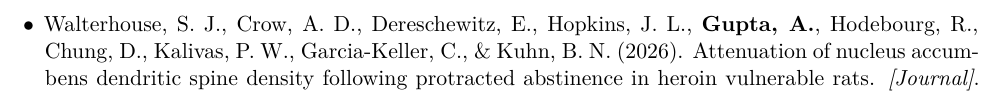
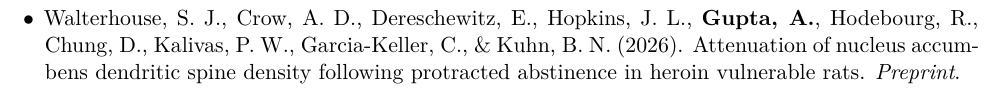
Before and after one commit to arkobrato/arkobrato.github.io, a LaTeX CV (files/cv/Arkobrato_Gupta_CV.tex): part of page 2 of 4 before the commit and part of page 3 of 4 after it, cut so that both start at the same text. The pictures show the PDF file files/cv/Arkobrato_Gupta_CV.pdf that the author committed with the source.

Commit message:
CV: move Walterhouse et al. to preprints; fix stray gaps and orphaned heading
Co-Authored-By: Claude Opus 5.5 <noreply@anthropic.com>
Claude-Session: https://claude.ai/code/session_01WLwecRhTYCJa64KMT6BX86

```diff
--- a/files/cv/Arkobrato_Gupta_CV.tex
+++ b/files/cv/Arkobrato_Gupta_CV.tex
@@ -139,18 +140,11 @@
 \begin{itemize}
 \item[] $*$ Joint first authors
 \vskip 0.15cm
-\item Walterhouse, S.\ J., Crow, A.\ D., Dereschewitz, E., Hopkins, J.\ L., \textbf{Gupta, A.}, Hodebourg, R., Chung, D., Kalivas, P.\ W., Garcia-Keller, C., $\&$ Kuhn, B.\ N.\ (2026). Attenuation of nucleus accumbens dendritic spine density following protracted abstinence in heroin vulnerable rats. \textit{[Journal]}. % TODO: add journal, volume, pages and DOI
-\vspace{5pt}
-\item Song, M.\ A.$^*$, \textbf{Gupta, A.$^*$}, Park, S.\ Y., Kim, J., Archer, K.\ J., Tiirikainen, M., Franke, A., Wilkens, L.\ R., Le Marchand, L., Chung, D., $\&$ Lim, U.\ (2025). Differential blood DNA methylation loci between Native Hawaiian and White women are associated with dietary patterns and metabolic biomarkers. \textit{Scientific Reports}, 15, 43191. \href{https://doi.org/10.1038/s41598-025-25253-4}{doi:10.1038/s41598-025-25253-4}
-\vspace{5pt}
-\item Kuhn, B.\ N., Cannella, N., Crow, A.\ D., Lunerti, V., \textbf{Gupta, A.}, Walterhouse, S.\ J., \ldots, Chung, D., Ciccocioppo, R., $\&$ Kalivas, P.\ W.\ (2025). Distinct behavioral profiles and neuronal correlates of heroin vulnerability versus resiliency in a multi-symptomatic model of heroin use disorder in rats. \textit{American Journal of Psychiatry}, 182(2), 198--208. \href{https://doi.org/10.1176/appi.ajp.20230623}{doi:10.1176/appi.ajp.20230623}
-\vspace{5pt}
-\item Kuhn, B.\ N., Cannella, N., Chitre, A.\ S., \ldots, \textbf{Gupta, A.}, \ldots, Chung, D., \ldots\ $\&$ Palmer, A.\ A.\ (2025). Genome-wide association study reveals multiple loci for nociception and opioid consumption behaviors associated with heroin vulnerability in outbred rats. \textit{Molecular Psychiatry}, 30(8), 3363--3375. \href{https://doi.org/10.1038/s41380-025-02922-4}{doi:10.1038/s41380-025-02922-4}
-\vspace{5pt}
-\item Hayburn, R., Chung, D., \textbf{Gupta, A.}, Sills, S., Wu, J.\ D., Ambrus, A., Jing, W., Ng, J., Penaloza-MacMaster, P., Selmek, A., Pollack, S.\ M., $\&$ Bracha, S.\ (2025). The immune landscape of canine soft tissue sarcomas as a model for human soft tissue sarcomas. \textit{Cancers}, 17(23), 3860. \href{https://doi.org/10.3390/cancers17233860}{doi:10.3390/cancers17233860}
-\vspace{5pt}
-\item Deng, Q.$^*$, \textbf{Gupta, A.$^*$}, Jeon, H.$^*$, Nam, J.\ H., Yilmaz, A.\ S., Chang, W., Pietrzak, M., Li, L., Kim, H.\ J., $\&$ Chung, D.\ (2023). graph-GPA 2.0: improving multi-disease genetic analysis with integration of functional annotation data. \textit{Frontiers in Genetics}, 14. \href{https://doi.org/10.3389/fgene.2023.1079198}{doi:10.3389/fgene.2023.1079198}
-\vspace{5pt}
+\item Song, M.\ A.$^*$, \textbf{Gupta, A.$^*$}, Park, S.\ Y., Kim, J., Archer, K.\ J., Tiirikainen, M., Franke, A., Wilkens, L.\ R., Le Marchand, L., Chung, D., $\&$ Lim, U.\ (2025). Differential blood DNA methylation loci between Native Hawaiian and White women are associated with dietary patterns and metabolic biomarkers. \textit{Scientific Reports}, 15, 43191. \href{https://doi.org/10.1038/s41598-025-25253-4}{doi:10.1038/s41598-025-25253-4}\par\vspace{5pt}
+\item Kuhn, B.\ N., Cannella, N., Crow, A.\ D., Lunerti, V., \textbf{Gupta, A.}, Walterhouse, S.\ J., \ldots, Chung, D., Ciccocioppo, R., $\&$ Kalivas, P.\ W.\ (2025). Distinct behavioral profiles and neuronal correlates of heroin vulnerability versus resiliency in a multi-symptomatic model of heroin use disorder in rats. \textit{American Journal of Psychiatry}, 182(2), 198--208. \href{https://doi.org/10.1176/appi.ajp.20230623}{doi:10.1176/appi.ajp.20230623}\par\vspace{5pt}
+\item Kuhn, B.\ N., Cannella, N., Chitre, A.\ S., \ldots, \textbf{Gupta, A.}, \ldots, Chung, D., \ldots\ $\&$ Palmer, A.\ A.\ (2025). Genome-wide association study reveals multiple loci for nociception and opioid consumption behaviors associated with heroin vulnerability in outbred rats. \textit{Molecular Psychiatry}, 30(8), 3363--3375. \href{https://doi.org/10.1038/s41380-025-02922-4}{doi:10.1038/s41380-025-02922-4}\par\vspace{5pt}
+\item Hayburn, R., Chung, D., \textbf{Gupta, A.}, Sills, S., Wu, J.\ D., Ambrus, A., Jing, W., Ng, J., Penaloza-MacMaster, P., Selmek, A., Pollack, S.\ M., $\&$ Bracha, S.\ (2025). The immune landscape of canine soft tissue sarcomas as a model for human soft tissue sarcomas. \textit{Cancers}, 17(23), 3860. \href{https://doi.org/10.3390/cancers17233860}{doi:10.3390/cancers17233860}\par\vspace{5pt}
+\item Deng, Q.$^*$, \textbf{Gupta, A.$^*$}, Jeon, H.$^*$, Nam, J.\ H., Yilmaz, A.\ S., Chang, W., Pietrzak, M., Li, L., Kim, H.\ J., $\&$ Chung, D.\ (2023). graph-GPA 2.0: improving multi-disease genetic analysis with integration of functional annotation data. \textit{Frontiers in Genetics}, 14. \href{https://doi.org/10.3389/fgene.2023.1079198}{doi:10.3389/fgene.2023.1079198}\par\vspace{5pt}
 \item Jeon, H., Xie, J., Jeon, Y., Jung, K.\ J., \textbf{Gupta, A.}, Chang, W., $\&$ Chung, D.\ (2023). Statistical power analysis for designing bulk, single-cell, and spatial transcriptomics experiments: review, tutorial, and perspectives. \textit{Biomolecules}, 13(2), 221. \href{https://doi.org/10.3390/biom13020221}{doi:10.3390/biom13020221}
 \end{itemize}
 \vskip 0.3cm
@@ -164,3 +155,7 @@
+\item Shin, J., Yoo, J., Cho, Y., \textbf{Gupta, A.}, Mao, P.-H., Thakkar, K., Eddy, T.\ A., Chung, K.\ J., Kim, J., Jeon, H., Xie, J., $\&$ Chung, D.\ (2026). \textit{[Title]}. \textit{bioRxiv}. \href{https://doi.org/10.64898/2026.09.29.755467}{doi:10.64898/2026.09.29.755467}\par\vspace{5pt}
+% TODO: add preprint server and DOI
+\item Walterhouse, S.\ J., Crow, A.\ D., Dereschewitz, E., Hopkins, J.\ L., \textbf{Gupta, A.}, Hodebourg, R., Chung, D., Kalivas, P.\ W., Garcia-Keller, C., $\&$ Kuhn, B.\ N.\ (2026). Attenuation of nucleus accumbens dendritic spine density following protracted abstinence in heroin vulnerable rats. \textit{Preprint}.\par\vspace{5pt}
+\item Nagy, G., Presley, R., Dhar, S., Jeon, H., Moreira, L., Tull, O., \textbf{Gupta, A.}, Chung, D., Tsichlis, P.\ N., $\&$ Parvin, J.\ D.\ (2024). Identification of TAP2 protein variants resistant to inhibition by the HSV1 ICP47 protein. \textit{bioRxiv}. \href{https://doi.org/10.1101/2024.11.18.624061}{doi:10.1101/2024.11.18.624061}\par\vspace{5pt}
 \item Nagy, G., Presley, R., Jeon, H., \ldots, \textbf{Gupta, A.}, Banerjee, T., Chung, D., Tsichlis, P.\ N., $\&$ Parvin, J.\ D.\ (2024). Multiplexed functional analysis of TAP2 variants in regulating MHC-I cell surface abundance reveals overexpression of PLK1 downregulates antigen presentation. \textit{bioRxiv}. \href{https://doi.org/10.1101/2024.09.30.615919}{doi:10.1101/2024.09.30.615919}
 \end{itemize}
 \vspace{3pt}
```
Also changed, not shown: files/cv/Arkobrato_Gupta_CV.pdf, files/cv/Arkobrato_Gupta_CV.tex (7 more changed lines).
